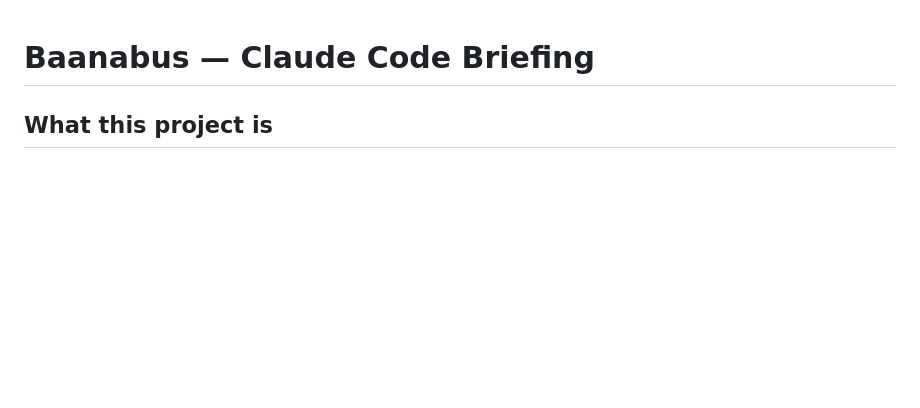
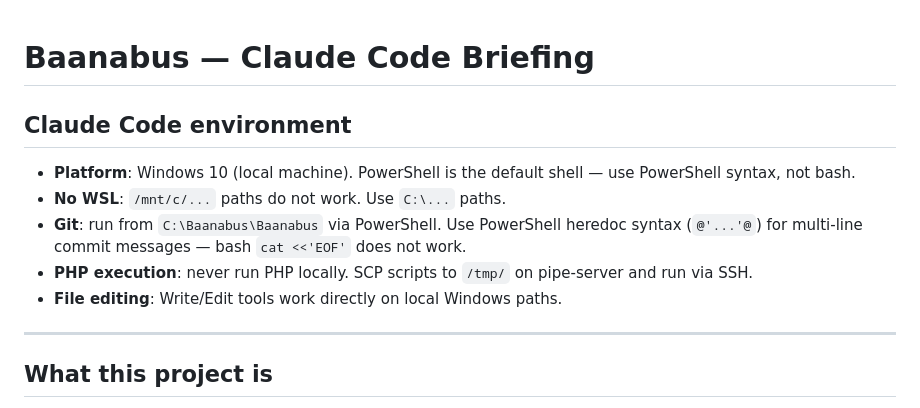
Before and after one commit to technicallynotdeaf/Baanabus, a Markdown page: CLAUDE.md, the part around the change. Drawn GitHub-style; blank space fills up the shorter version.

Commit message:
Add Claude Code environment notes to CLAUDE.md
Documents PowerShell-only shell, no WSL, Windows paths, and git commit
message syntax constraints discovered during development.

Co-Authored-By: Claude Sonnet 4.6 <noreply@anthropic.com>

```diff
--- a/CLAUDE.md
+++ b/CLAUDE.md
@@ -1,4 +1,14 @@
 # Baanabus — Claude Code Briefing
+
+## Claude Code environment
+
+- **Platform**: Windows 10 (local machine). PowerShell is the default shell — use PowerShell syntax, not bash.
+- **No WSL**: `/mnt/c/...` paths do not work. Use `C:\...` paths.
+- **Git**: run from `C:\Baanabus\Baanabus` via PowerShell. Use PowerShell heredoc syntax (`@'...'@`) for multi-line commit messages — bash `cat <<'EOF'` does not work.
+- **PHP execution**: never run PHP locally. SCP scripts to `/tmp/` on pipe-server and run via SSH.
+- **File editing**: Write/Edit tools work directly on local Windows paths.
+
+---
 
 ## What this project is
 
```
